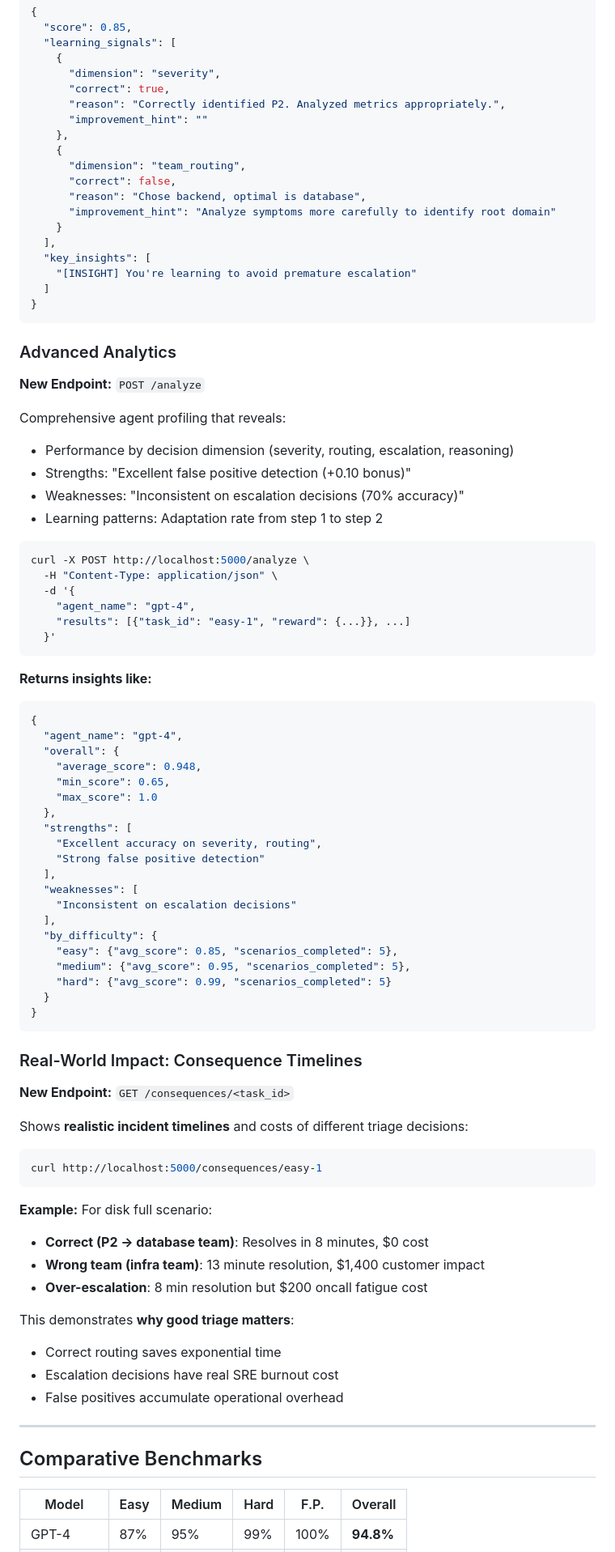
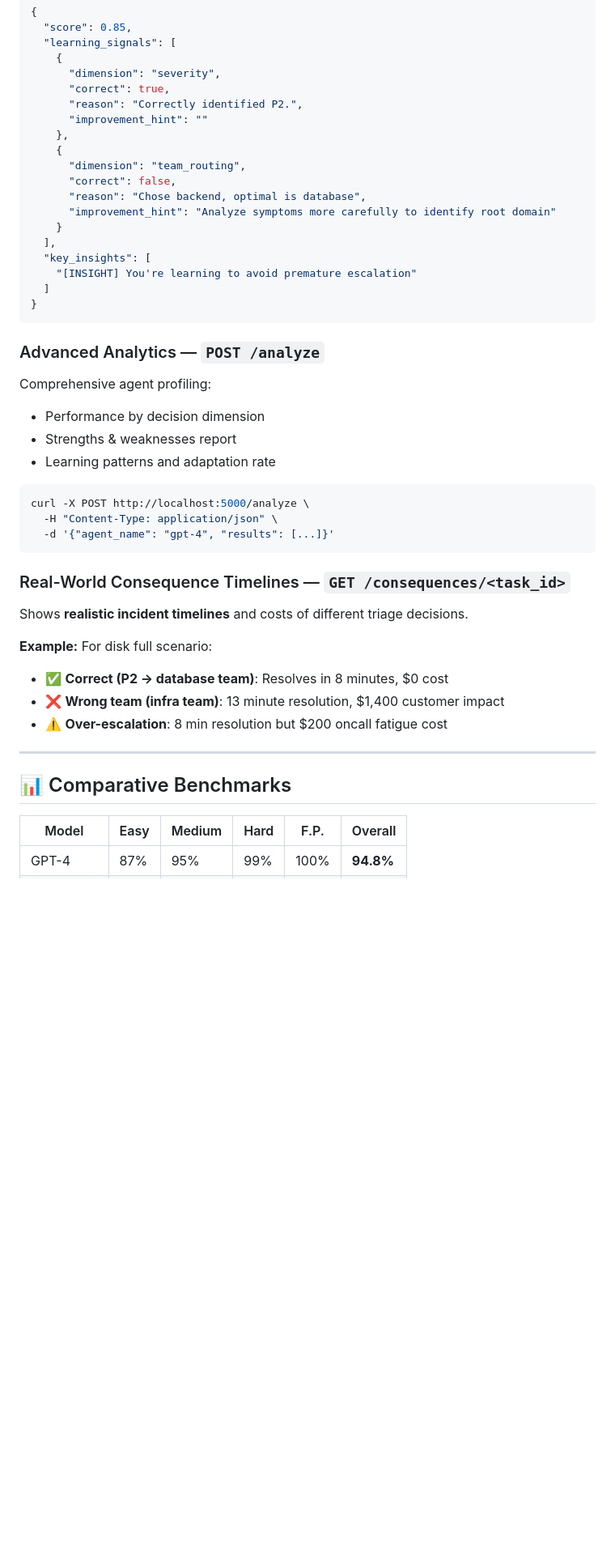
Before and after one commit to devhemanthac-commits/Incident-Response-Triage-OpenENV-Environment, a Markdown page: README.md, the part around one of its changes. Shown at 81% size. GitHub-like rendering; blank space fills up the shorter version.

````diff
--- a/README.md
+++ b/README.md
@@ -661,7 +693,7 @@ This environment doesn't just grade agents—it **teaches them**. Advanced learn
     {
       "dimension": "severity",
       "correct": true,
-      "reason": "Correctly identified P2. Analyzed metrics appropriately.",
+      "reason": "Correctly identified P2.",
       "improvement_hint": ""
     },
     {
@@ -677,72 +709,31 @@ This environment doesn't just grade agents—it **teaches them**. Advanced learn
 }
 ```
 
-### Advanced Analytics
+### Advanced Analytics — `POST /analyze`
 
-**New Endpoint:** `POST /analyze`
-
-Comprehensive agent profiling that reveals:
-- Performance by decision dimension (severity, routing, escalation, reasoning)
-- Strengths: "Excellent false positive detection (+0.10 bonus)"
-- Weaknesses: "Inconsistent on escalation decisions (70% accuracy)"
-- Learning patterns: Adaptation rate from step 1 to step 2
+Comprehensive agent profiling:
+- Performance by decision dimension
+- Strengths & weaknesses report
+- Learning patterns and adaptation rate
 
 ```bash
 curl -X POST http://localhost:5000/analyze \
   -H "Content-Type: application/json" \
-  -d '{
-    "agent_name": "gpt-4",
-    "results": [{"task_id": "easy-1", "reward": {...}}, ...]
-  }'
+  -d '{"agent_name": "gpt-4", "results": [...]}'
 ```
 
-**Returns insights like:**
-```json
-{
-  "agent_name": "gpt-4",
-  "overall": {
-    "average_score": 0.948,
-    "min_score": 0.65,
-    "max_score": 1.0
-  },
-  "strengths": [
-    "Excellent accuracy on severity, routing",
-    "Strong false positive detection"
-  ],
-  "weaknesses": [
-    "Inconsistent on escalation decisions"
-  ],
-  "by_difficulty": {
-    "easy": {"avg_score": 0.85, "scenarios_completed": 5},
-    "medium": {"avg_score": 0.95, "scenarios_completed": 5},
-    "hard": {"avg_score": 0.99, "scenarios_completed": 5}
-  }
-}
-```
+### Real-World Consequence Timelines — `GET /consequences/<task_id>`
 
-### Real-World Impact: Consequence Timelines
-
-**New Endpoint:** `GET /consequences/<task_id>`
-
-Shows **realistic incident timelines** and costs of different triage decisions:
-
-```bash
-curl http://localhost:5000/consequences/easy-1
-```
+Shows **realistic incident timelines** and costs of different triage decisions.
 
 **Example:** For disk full scenario:
-- **Correct (P2 → database team)**: Resolves in 8 minutes, $0 cost
-- **Wrong team (infra team)**: 13 minute resolution, $1,400 customer impact
-- **Over-escalation**: 8 min resolution but $200 oncall fatigue cost
-
-This demonstrates **why good triage matters**:
-- Correct routing saves exponential time
-- Escalation decisions have real SRE burnout cost
-- False positives accumulate operational overhead
+- ✅ **Correct (P2 → database team)**: Resolves in 8 minutes, $0 cost
+- ❌ **Wrong team (infra team)**: 13 minute resolution, $1,400 customer impact
+- ⚠️ **Over-escalation**: 8 min resolution but $200 oncall fatigue cost
 
 ---
 
-## Comparative Benchmarks
+## 📊 Comparative Benchmarks
 
 | Model | Easy | Medium | Hard | F.P. | Overall |
 |-------|------|--------|------|------|---------|
````
Also changed, not shown: other parts of README.md (+131 -144 lines).
